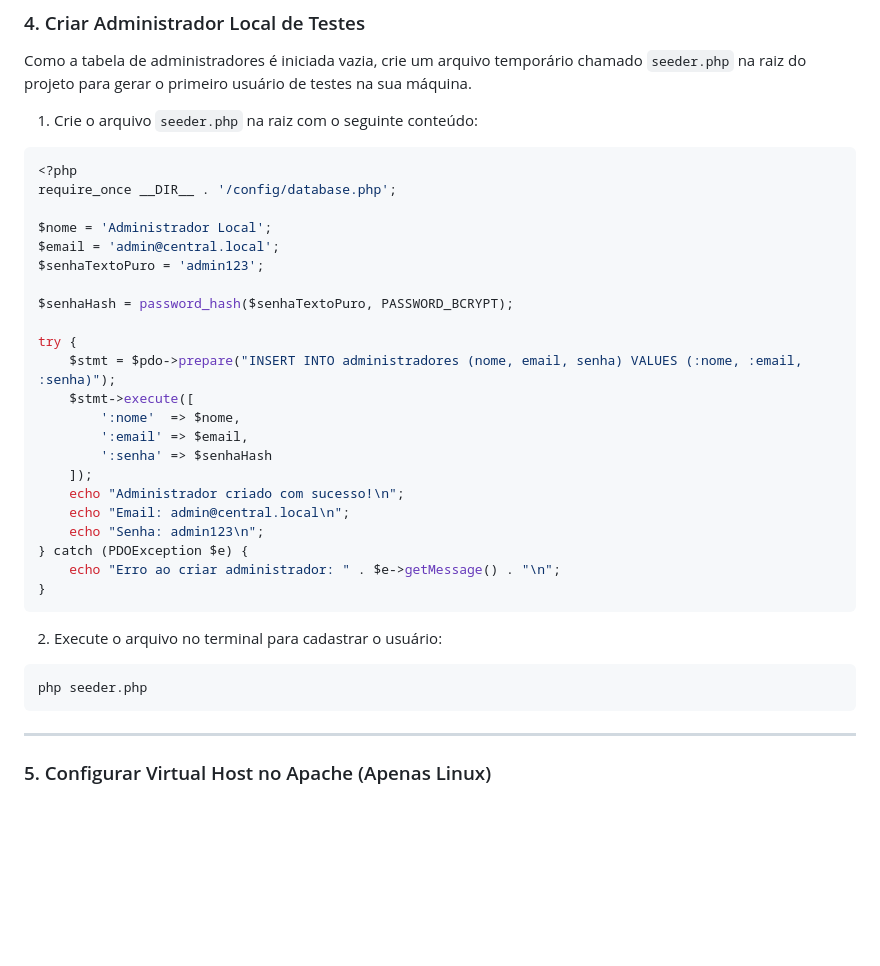
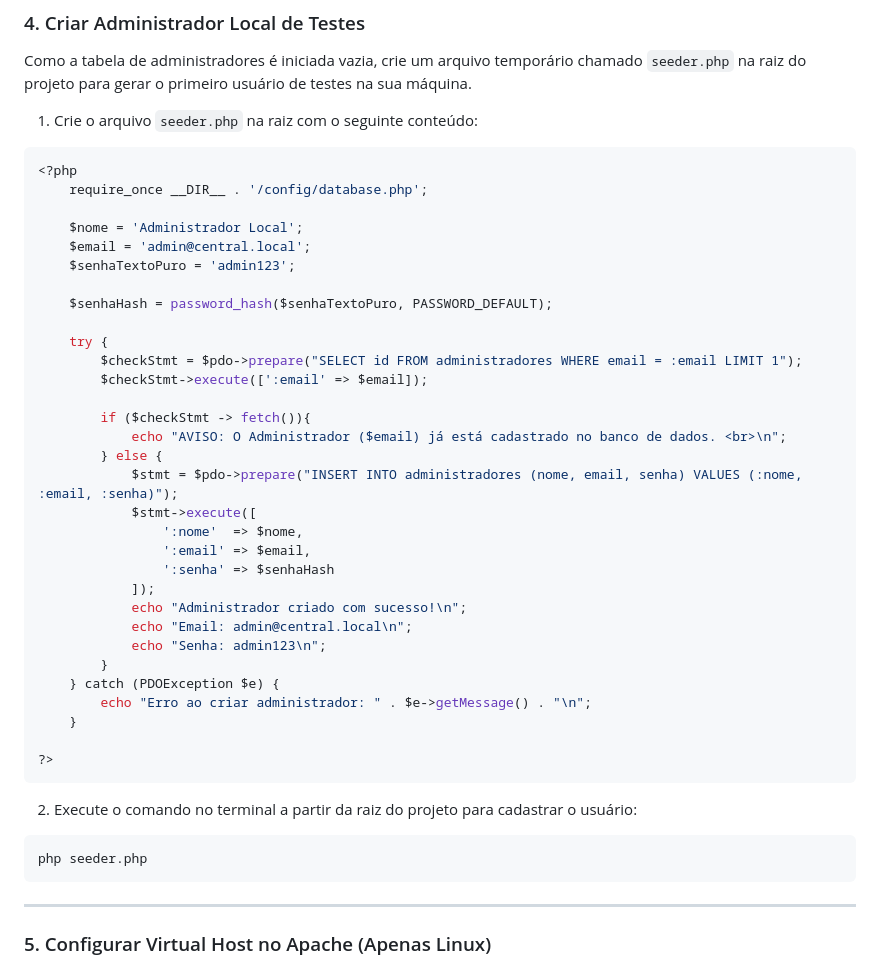
Before and after one commit to mariafernanda0011/hackathon-central-atendimento, a Markdown page: README.md, the part around one of its changes. Rendered like a GitHub page; blank space fills up the shorter version.

````diff
--- a/README.md
+++ b/README.md
@@ -88,35 +69,43 @@ Como a tabela de administradores é iniciada vazia, crie um arquivo temporário
 
 ```php
 <?php
-require_once __DIR__ . '/config/database.php';
+    require_once __DIR__ . '/config/database.php';
 
-$nome = 'Administrador Local';
-$email = 'admin@central.local';
-$senhaTextoPuro = 'admin123';
+    $nome = 'Administrador Local';
+    $email = 'admin@central.local';
+    $senhaTextoPuro = 'admin123';
 
-$senhaHash = password_hash($senhaTextoPuro, PASSWORD_BCRYPT);
+    $senhaHash = password_hash($senhaTextoPuro, PASSWORD_DEFAULT);
 
-try {
-    $stmt = $pdo->prepare("INSERT INTO administradores (nome, email, senha) VALUES (:nome, :email, :senha)");
-    $stmt->execute([
-        ':nome'  => $nome,
-        ':email' => $email,
-        ':senha' => $senhaHash
-    ]);
-    echo "Administrador criado com sucesso!\n";
-    echo "Email: admin@central.local\n";
-    echo "Senha: admin123\n";
-} catch (PDOException $e) {
-    echo "Erro ao criar administrador: " . $e->getMessage() . "\n";
-}
+    try {
+        $checkStmt = $pdo->prepare("SELECT id FROM administradores WHERE email = :email LIMIT 1");
+        $checkStmt->execute([':email' => $email]);
+
+        if ($checkStmt -> fetch()){
+            echo "AVISO: O Administrador ($email) já está cadastrado no banco de dados. <br>\n";
+        } else {
+            $stmt = $pdo->prepare("INSERT INTO administradores (nome, email, senha) VALUES (:nome, :email, :senha)");
+            $stmt->execute([
+                ':nome'  => $nome,
+                ':email' => $email,
+                ':senha' => $senhaHash
+            ]);
+            echo "Administrador criado com sucesso!\n";
+            echo "Email: admin@central.local\n";
+            echo "Senha: admin123\n";
+        }
+    } catch (PDOException $e) {
+        echo "Erro ao criar administrador: " . $e->getMessage() . "\n";
+    }
+
+?>
 ```
 
-2. Execute o arquivo no terminal para cadastrar o usuário:
+2. Execute o comando no terminal a partir da raiz do projeto para cadastrar o usuário:
 
 ```bash
 php seeder.php
 ```
-
 ---
 
 ### 5. Configurar Virtual Host no Apache (Apenas Linux)
````
Also changed, not shown: other parts of README.md (+7 -26 lines).
